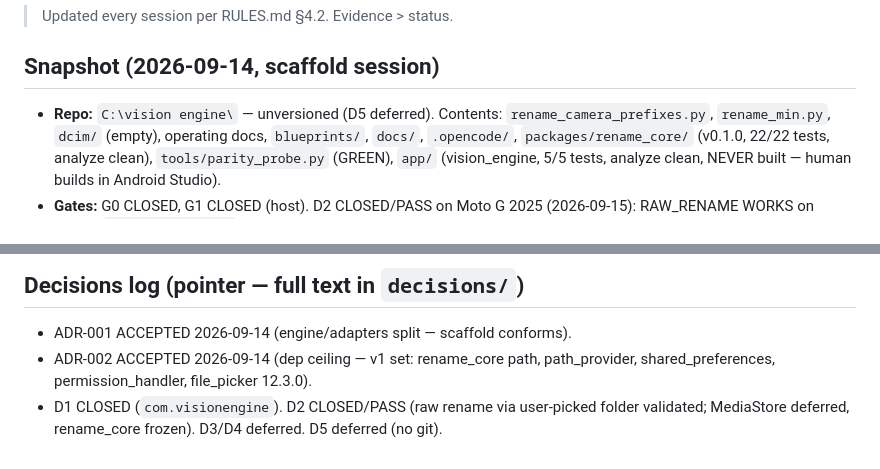
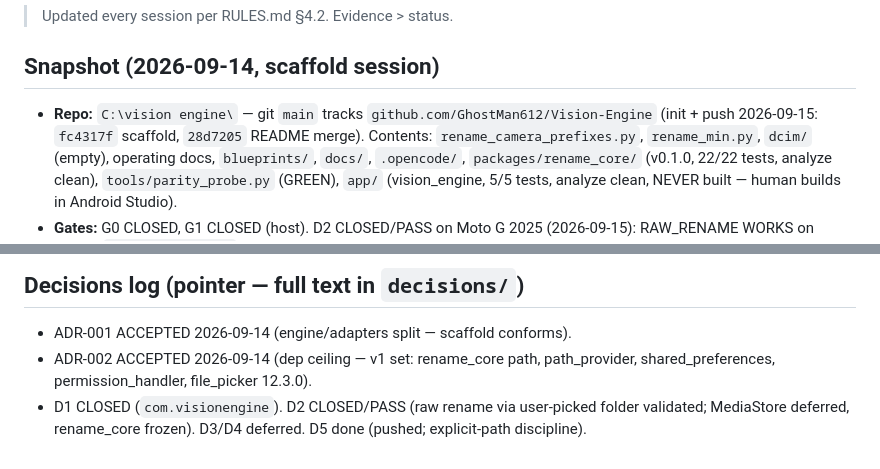
Before and after one commit to GhostMan612/Vision-Engine, a Markdown page: blueprints/CURRENT_STATE.md, 2 parts joined by grey strips. Drawn GitHub-style.

```diff
--- a/blueprints/CURRENT_STATE.md
+++ b/blueprints/CURRENT_STATE.md
@@ -4,7 +4,9 @@
 
 ## Snapshot (2026-09-14, scaffold session)
 
-- **Repo:** `C:\vision engine\` — unversioned (D5 deferred). Contents:
+- **Repo:** `C:\vision engine\` — git `main` tracks
+  `github.com/GhostMan612/Vision-Engine` (init + push 2026-09-15:
+  `fc4317f` scaffold, `28d7205` README merge). Contents:
   `rename_camera_prefixes.py`, `rename_min.py`, `dcim/` (empty),
   operating docs, `blueprints/`, `docs/`, `.opencode/`,
   `packages/rename_core/` (v0.1.0, 22/22 tests, analyze clean),
@@ -44,4 +46,4 @@
   path_provider, shared_preferences, permission_handler, file_picker 12.3.0).
 - D1 CLOSED (`com.visionengine`). D2 CLOSED/PASS (raw rename via
   user-picked folder validated; MediaStore deferred, rename_core frozen).
-  D3/D4 deferred. D5 deferred (no git).
+  D3/D4 deferred. D5 done (pushed; explicit-path discipline).
```
Also changed, not shown: SESSION_HANDOFF.md (+5 -1 lines).
